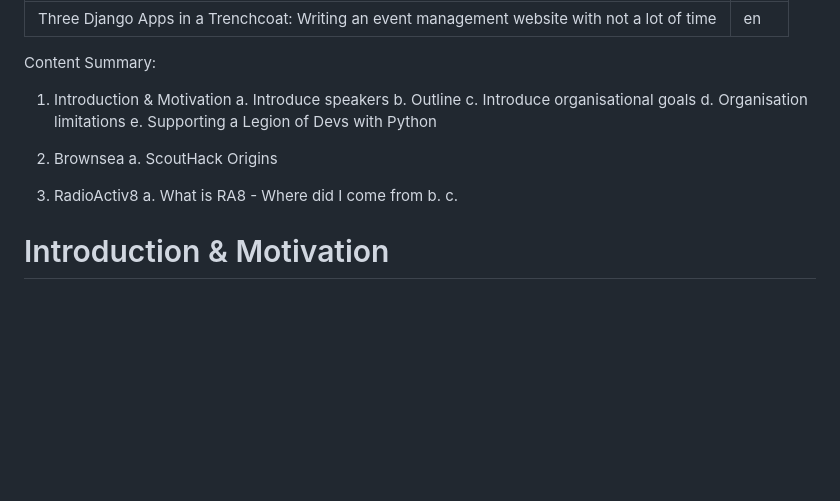
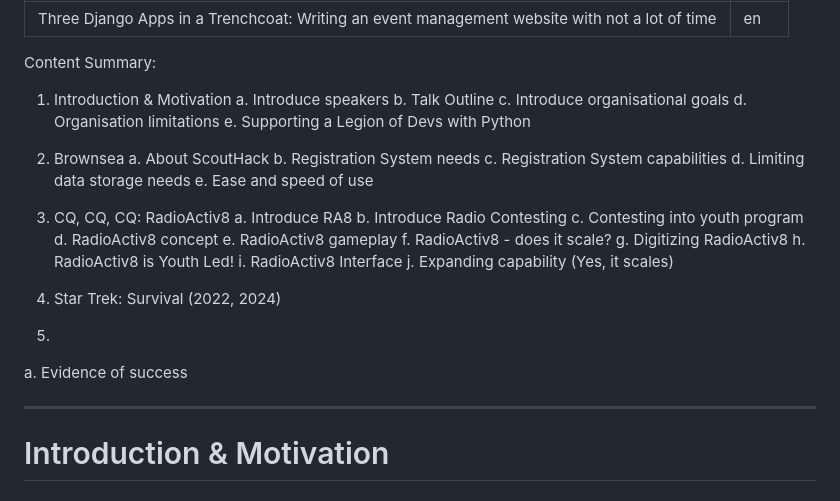
Before and after one commit to mattcen/2024-11-three-django-apps-in-a-trenchcoat, a Markdown page: script.md, the part around the change printed below. Drawn GitHub-style; blank space fills up the shorter version.

Commit message:
feat: Update script outline

```diff
--- a/script.md
+++ b/script.md
@@ -7,20 +7,36 @@ Content Summary:
 
 1. Introduction & Motivation
   a. Introduce speakers
-  b. Outline
+  b. Talk Outline
   c. Introduce organisational goals
   d. Organisation limitations
   e. Supporting a Legion of Devs with Python
 
 2. Brownsea
-  a. ScoutHack Origins
+  a. About ScoutHack
+  b. Registration System needs
+  c. Registration System capabilities
+  d. Limiting data storage needs
+  e. Ease and speed of use
 
+3. CQ, CQ, CQ: RadioActiv8
+  a. Introduce RA8
+  b. Introduce Radio Contesting
+  c. Contesting into youth program
+  d. RadioActiv8 concept
+  e. RadioActiv8 gameplay
+  f. RadioActiv8 - does it scale?
+  g. Digitizing RadioActiv8
+  h. RadioActiv8 is Youth Led!
+  i. RadioActiv8 Interface
+  j. Expanding capability (Yes, it scales)
 
-3. RadioActiv8
-  a. What is RA8 - Where did I come from
-  b.
-  c.
+4. Star Trek: Survival (2022, 2024)
 
+5.
+  a. Evidence of success
+
+---
 
 # Introduction & Motivation
 
```
Also changed, not shown: other parts of script.md (+2 -2 lines).
